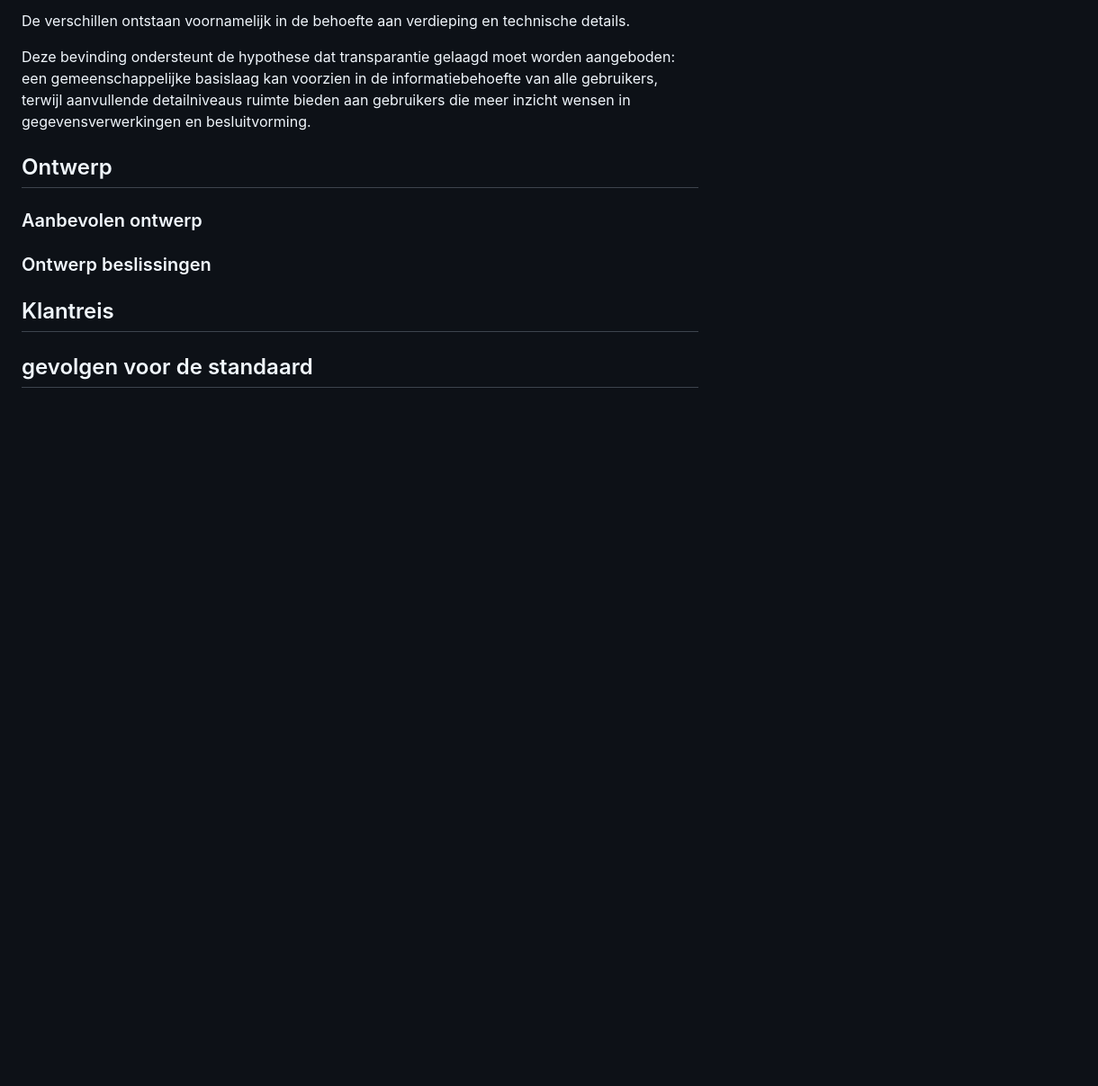
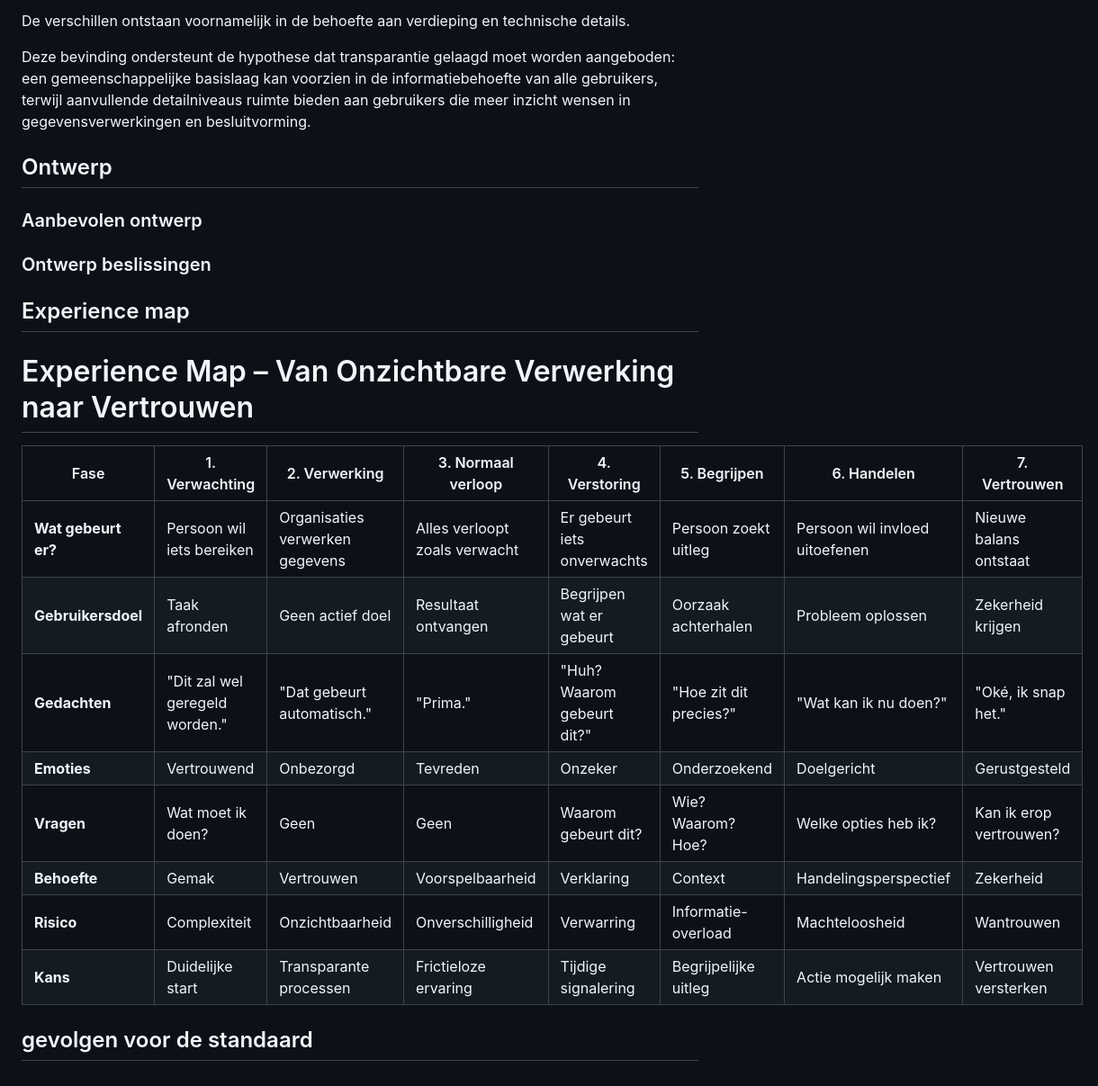
Before and after one commit to Geonovum/TransparantieApp, a Markdown page: User eXpercience.md, the part around the change. Shown at 90% size. Rendered like a GitHub page; blank space fills up the shorter version.

```diff
--- a/User eXpercience.md
+++ b/User eXpercience.md
@@ -183,6 +183,22 @@ Deze bevinding ondersteunt de hypothese dat transparantie gelaagd moet worden aa
 
 ### Ontwerp beslissingen
 
-## Klantreis
+## Experience map
+# Experience Map – Van Onzichtbare Verwerking naar Vertrouwen
+
+| Fase | 1. Verwachting | 2. Verwerking | 3. Normaal verloop | 4. Verstoring | 5. Begrijpen | 6. Handelen | 7. Vertrouwen |
+|-------|-------|-------|-------|-------|-------|-------|-------|
+| **Wat gebeurt er?** | Persoon wil iets bereiken | Organisaties verwerken gegevens | Alles verloopt zoals verwacht | Er gebeurt iets onverwachts | Persoon zoekt uitleg | Persoon wil invloed uitoefenen | Nieuwe balans ontstaat |
+| **Gebruikersdoel** | Taak afronden | Geen actief doel | Resultaat ontvangen | Begrijpen wat er gebeurt | Oorzaak achterhalen | Probleem oplossen | Zekerheid krijgen |
+| **Gedachten** | "Dit zal wel geregeld worden." | "Dat gebeurt automatisch." | "Prima." | "Huh? Waarom gebeurt dit?" | "Hoe zit dit precies?" | "Wat kan ik nu doen?" | "Oké, ik snap het." |
+| **Emoties** |  Vertrouwend |  Onbezorgd | Tevreden | Onzeker | Onderzoekend | Doelgericht | Gerustgesteld |
+| **Vragen** | Wat moet ik doen? | Geen | Geen | Waarom gebeurt dit? | Wie? Waarom? Hoe? | Welke opties heb ik? | Kan ik erop vertrouwen? |
+| **Behoefte** | Gemak | Vertrouwen | Voorspelbaarheid | Verklaring | Context | Handelingsperspectief | Zekerheid |
+| **Risico** | Complexiteit | Onzichtbaarheid | Onverschilligheid | Verwarring | Informatie-overload | Machteloosheid | Wantrouwen |
+| **Kans** | Duidelijke start | Transparante processen | Frictieloze ervaring | Tijdige signalering | Begrijpelijke uitleg | Actie mogelijk maken | Vertrouwen versterken |
+
+
+
+
 
 ## gevolgen voor de standaard
```
